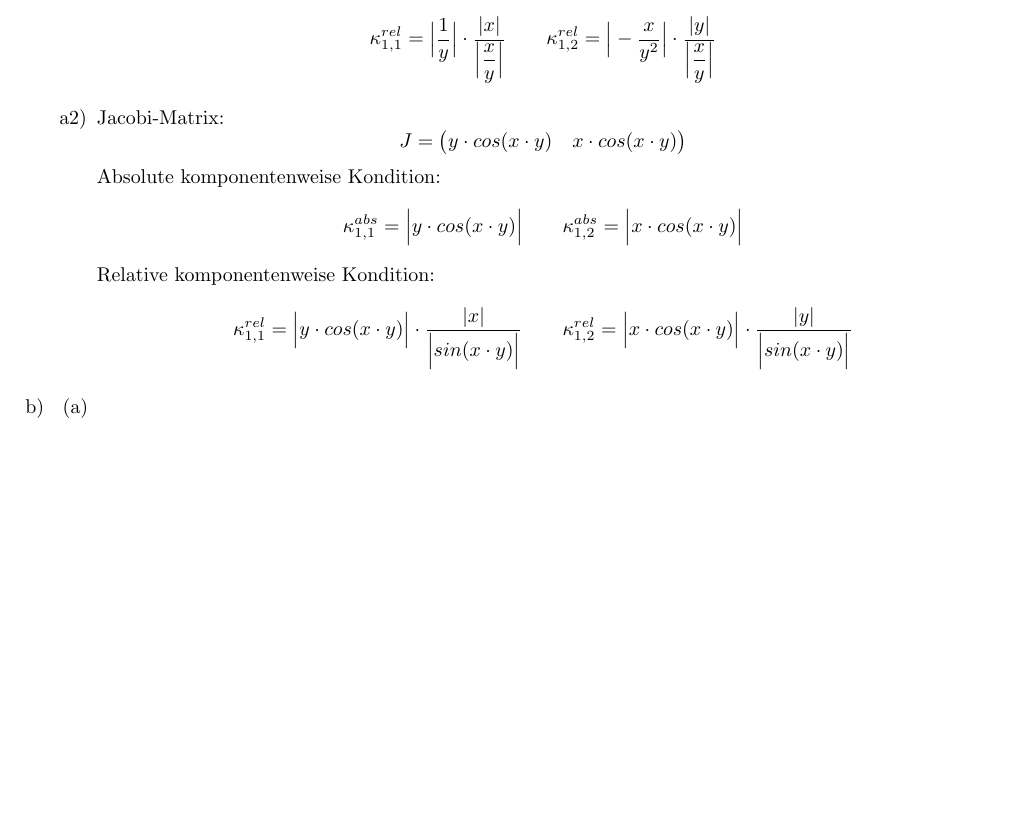
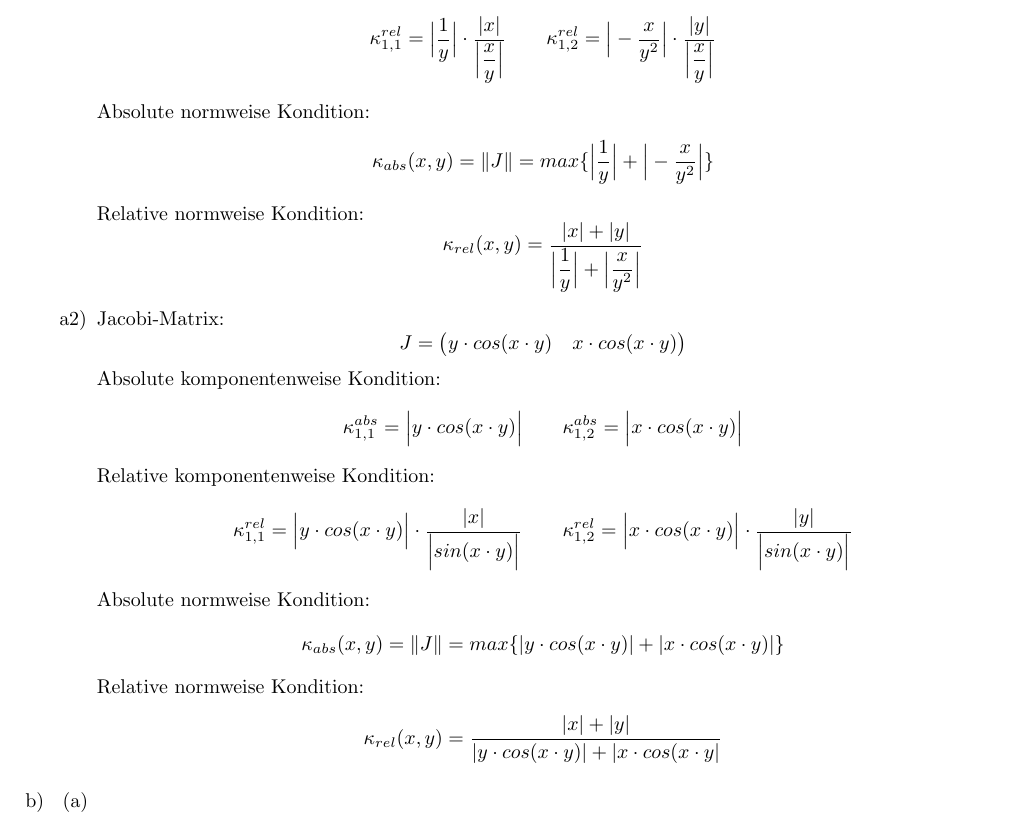
Before and after one commit to tylernewnoise/AngMa, a LaTeX document (Blatt04B.tex): part of page 2 of 2, cut so that both start at the same text, the shorter picture padded with empty space. Compiled offline with pdfLaTeX.

Commit message:
Aufgabe 4a ergaenzt

```diff
--- a/Blatt04B.tex
+++ b/Blatt04B.tex
@@ -70,6 +70,14 @@
 				\[
 				\kappa^{rel}_{1,1} = \Big\vert \dfrac{1}{y}\Big\vert \cdot \dfrac{\vert x \vert}{\Big \vert \dfrac{x}{y} \Big\vert} \quad\quad \kappa^{rel}_{1,2} = \Big\vert -\dfrac{x}{y^2}\Big\vert \cdot \dfrac{\vert y \vert}{\Big \vert \dfrac{x}{y} \Big\vert}
 				\]
+				Absolute normweise Kondition:
+				\[
+				\kappa_{abs}(x,y) = \Vert J \Vert = max\{\Big\vert \dfrac{1}{y} \Big\vert + \Big\vert -\dfrac{x}{y^2} \Big \vert\}
+				\]
+				Relative normweise Kondition:
+				\[
+				\kappa_{rel}(x,y) = \dfrac{\vert x \vert + \vert y \vert}{\Big\vert \dfrac{1}{y} \Big\vert + \Big\vert \dfrac{x}{y^2} \Big \vert}
+				\]
 				\item[a2)]
 				Jacobi-Matrix:
 				\[
@@ -86,6 +94,14 @@
 				\[
 				\kappa^{rel}_{1,1} = \Big\vert y \cdot cos(x \cdot y) \Big\vert \cdot \dfrac{\vert x \vert}{\Big \vert sin(x \cdot y) \Big\vert} \quad\quad \kappa^{rel}_{1,2} = \Big\vert x \cdot cos(x \cdot y) \Big\vert \cdot \dfrac{\vert y \vert}{\Big \vert sin(x \cdot y) \Big\vert}
 				\]
+				Absolute normweise Kondition:
+				\[
+				\kappa_{abs}(x,y) = \Vert J \Vert = max\{\vert y \cdot cos(x \cdot y)\vert + \vert x \cdot cos(x \cdot y) \vert\}
+				\]
+				Relative normweise Kondition:
+				\[
+				\kappa_{rel}(x,y) = \dfrac{\vert x \vert + \vert y \vert}{\vert y \cdot cos(x \cdot y) \vert + \vert x \cdot cos(x \cdot y \vert}
+				\]
 			\end{enumerate}
 				\item
 			\begin{enumerate}
```
